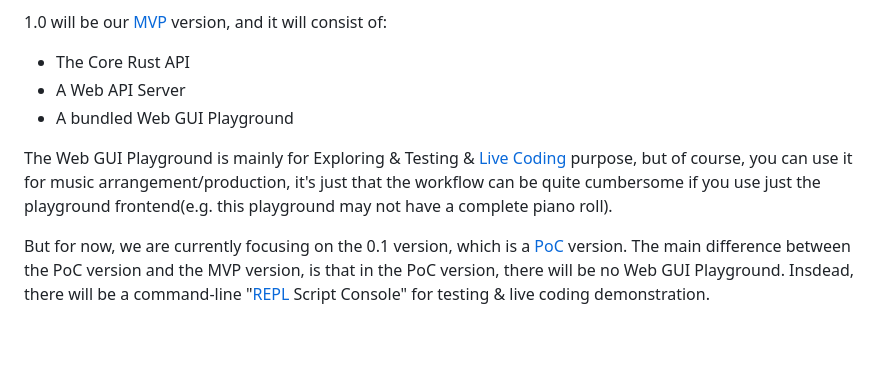
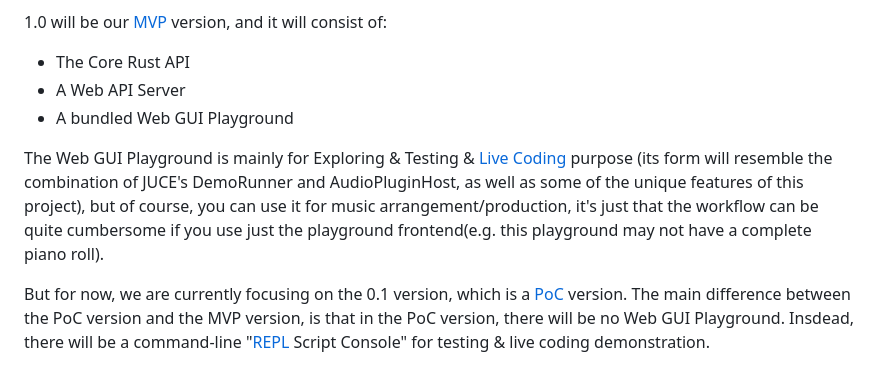
Before and after one commit to opensound-org/opensound, a Markdown page: README.md, the part around the change. GitHub-like rendering; blank space fills up the shorter version.

Commit message:
README: Further explanation of the form of Web GUI Playground
README：对Web GUI Playground形态的进一步解释

```diff
--- a/README.md
+++ b/README.md
@@ -18,7 +18,7 @@ OpenSound is a (currently WIP and in early development stage) OpenSource One-Sto
 - A Web API Server
 - A bundled Web GUI Playground
 
-The Web GUI Playground is mainly for Exploring & Testing & [Live Coding](https://en.wikipedia.org/wiki/Live_coding) purpose, but of course, you can use it for music arrangement/production, it's just that the workflow can be quite cumbersome if you use just the playground frontend(e.g. this playground may not have a complete piano roll).
+The Web GUI Playground is mainly for Exploring & Testing & [Live Coding](https://en.wikipedia.org/wiki/Live_coding) purpose (its form will resemble the combination of JUCE's DemoRunner and AudioPluginHost, as well as some of the unique features of this project), but of course, you can use it for music arrangement/production, it's just that the workflow can be quite cumbersome if you use just the playground frontend(e.g. this playground may not have a complete piano roll).
 
 But for now, we are currently focusing on the 0.1 version, which is a [PoC](https://en.wikipedia.org/wiki/Proof_of_concept) version.
 The main difference between the PoC version and the MVP version, is that in the PoC version, there will be no Web GUI Playground. Insdead, there will be a command-line "[REPL](https://en.wikipedia.org/wiki/Read%E2%80%93eval%E2%80%93print_loop) Script Console" for testing & live coding demonstration.
```
Also changed, not shown: README-CN.md (+1 -1 lines).
